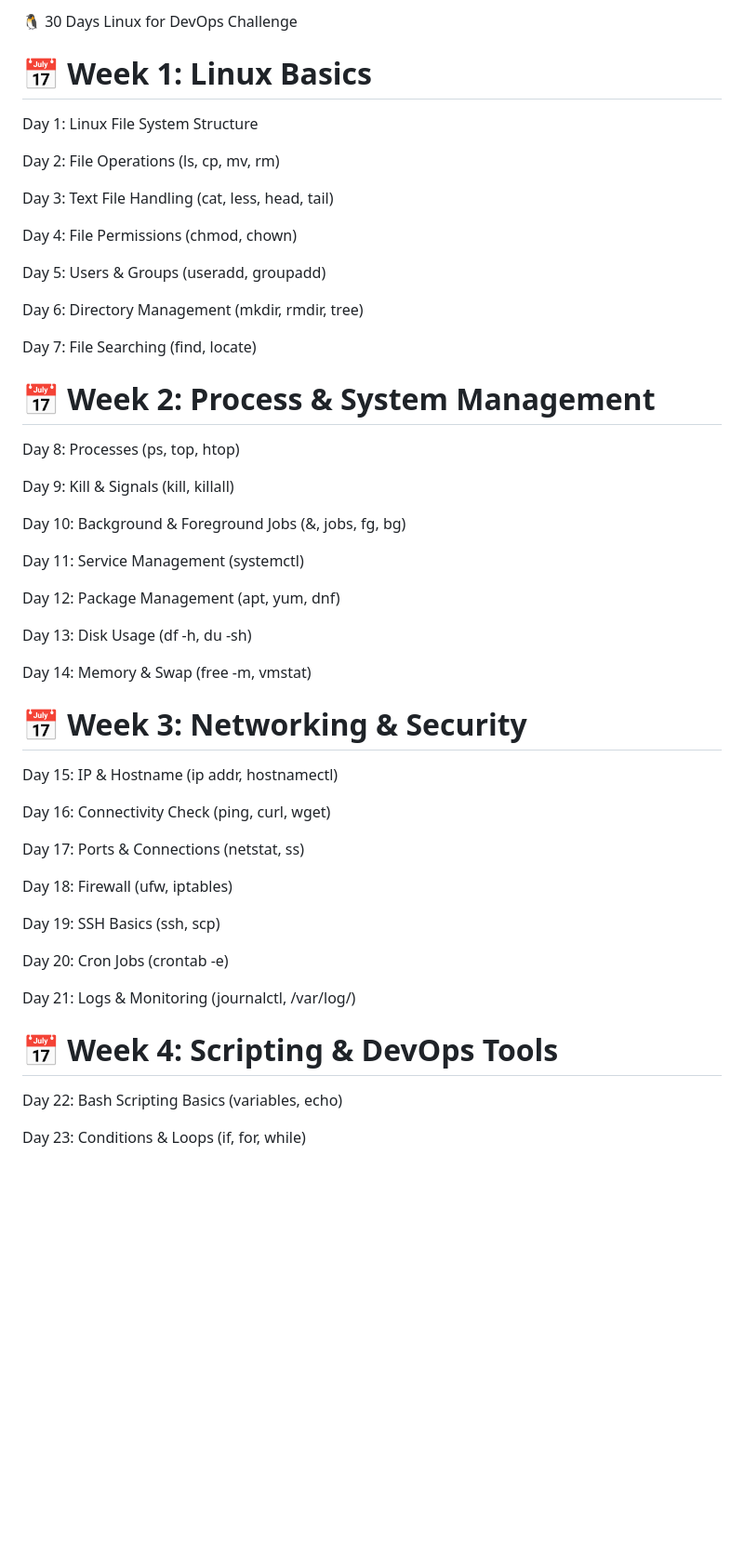
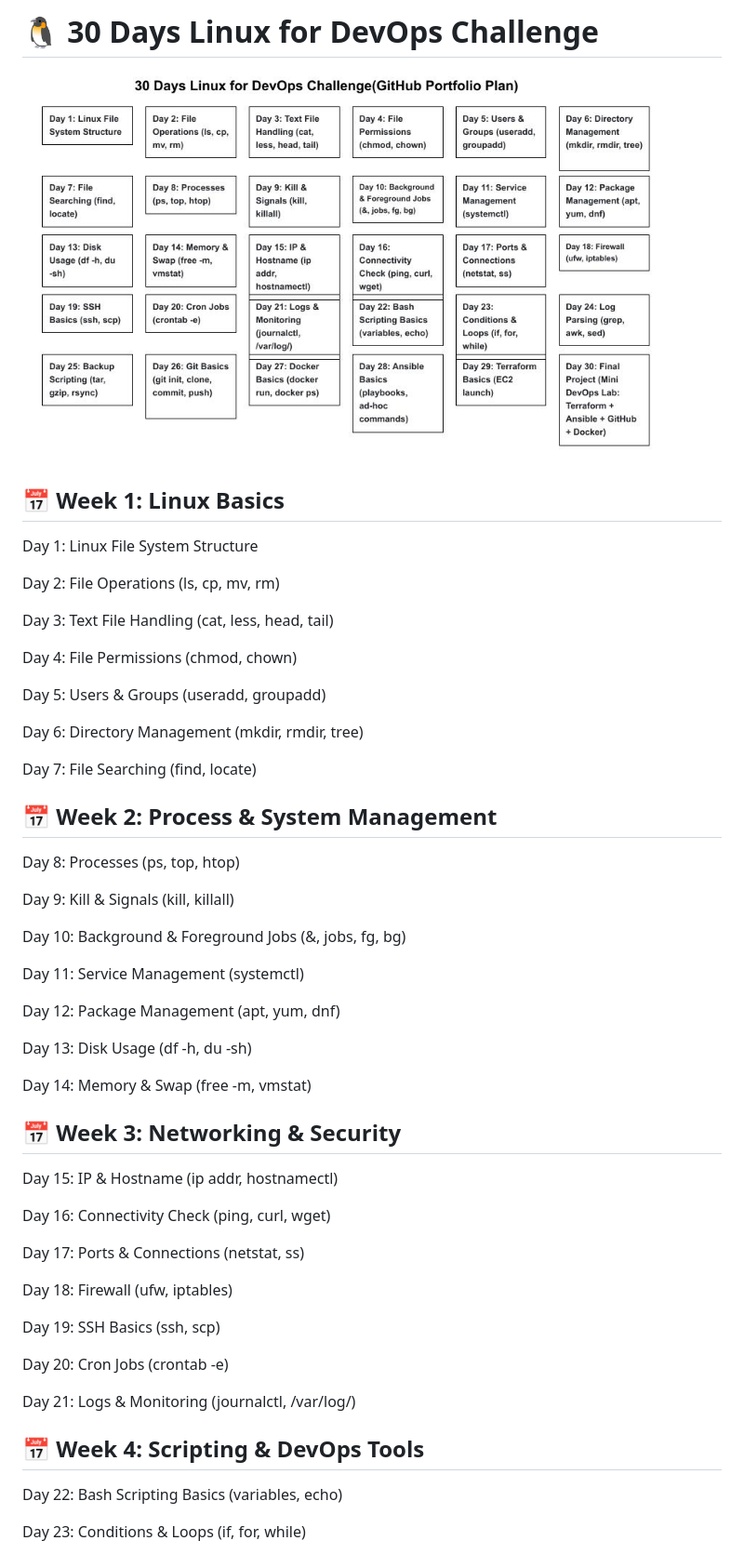
Before and after one commit to NahidCSERU/30-Days-Linux-for-DevOps-Challenge, a Markdown page: readme.md, the part around the change. Shown: that part at 93% size. Drawn GitHub-style; pictures changed too: images/30-day-Linux-devops-portfolio.jpg (added); blank space fills up the shorter version.

```diff
--- a/readme.md
+++ b/readme.md
@@ -1,5 +1,7 @@
-🐧 30 Days Linux for DevOps Challenge
-# 📅 Week 1: Linux Basics
+# 🐧 30 Days Linux for DevOps Challenge
+![Linux Challenge Architecture](./images/30-day-Linux-devops-portfolio.jpg)
+
+## 📅 Week 1: Linux Basics
 
 Day 1: Linux File System Structure
 
@@ -15,7 +17,7 @@ Day 6: Directory Management (mkdir, rmdir, tree)
 
 Day 7: File Searching (find, locate)
 
-# 📅 Week 2: Process & System Management
+## 📅 Week 2: Process & System Management
 
 Day 8: Processes (ps, top, htop)
 
@@ -31,7 +33,7 @@ Day 13: Disk Usage (df -h, du -sh)
 
 Day 14: Memory & Swap (free -m, vmstat)
 
-# 📅 Week 3: Networking & Security
+## 📅 Week 3: Networking & Security
 
 Day 15: IP & Hostname (ip addr, hostnamectl)
 
@@ -47,7 +49,7 @@ Day 20: Cron Jobs (crontab -e)
 
 Day 21: Logs & Monitoring (journalctl, /var/log/)
 
-# 📅 Week 4: Scripting & DevOps Tools
+## 📅 Week 4: Scripting & DevOps Tools
 
 Day 22: Bash Scripting Basics (variables, echo)
 
```
